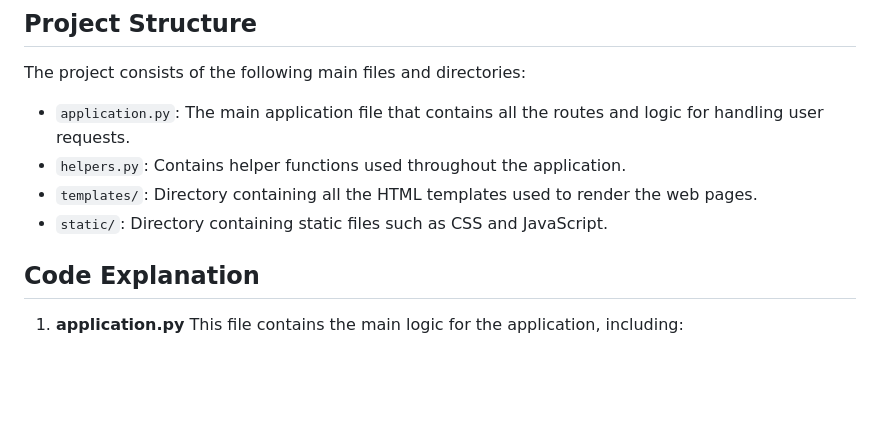
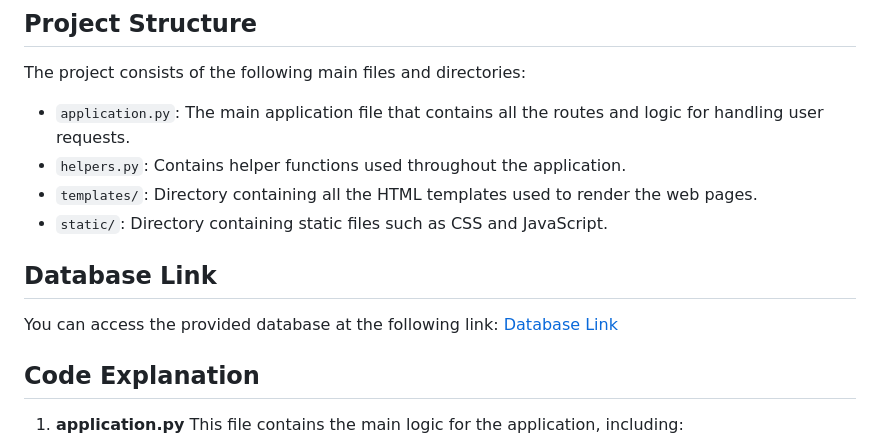
Before and after one commit to Miss-Hersheys-Tries/C-50-Finance-Stocks, a Markdown page: README.md, the part around the change. Rendered like a GitHub page; blank space fills up the shorter version.

```diff
--- a/README.md
+++ b/README.md
@@ -15,6 +15,10 @@ The project consists of the following main files and directories:
 - `helpers.py`: Contains helper functions used throughout the application.
 - `templates/`: Directory containing all the HTML templates used to render the web pages.
 - `static/`: Directory containing static files such as CSS and JavaScript.
+
+## Database Link
+You can access the provided database at the following link:
+[Database Link](https://bug-free-chainsaw-q79p65gqqrjq24j94-8082.app.github.dev/)
 
 
 ## Code Explanation
```
